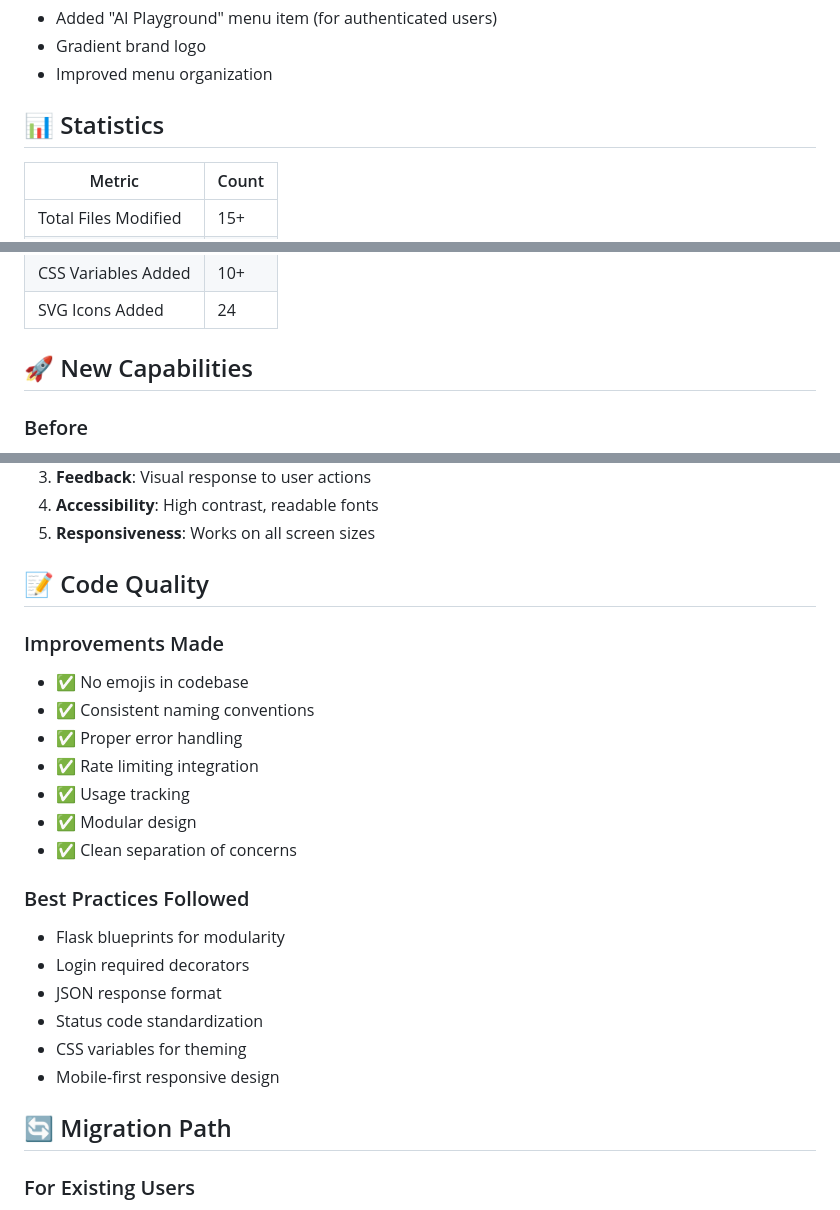
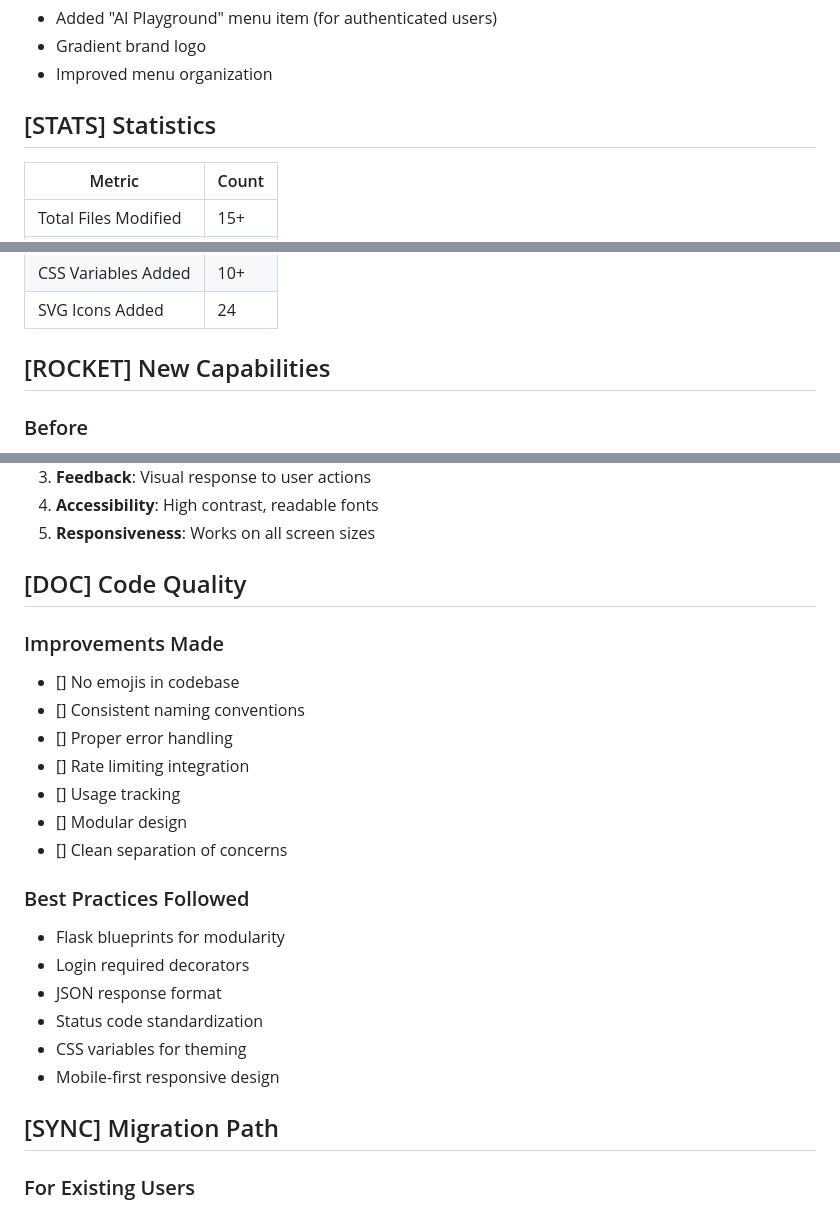
Before and after one commit to sixfingerdev/SixFinger-Alpha, a Markdown page: CHANGES_SUMMARY.md, 3 parts joined by grey strips. GitHub-like rendering.

```diff
--- a/CHANGES_SUMMARY.md
+++ b/CHANGES_SUMMARY.md
@@ -75,7 +75,7 @@ Created a beautiful, interactive web interface for direct AI interaction.
 - Gradient brand logo
 - Improved menu organization
 
-## 📊 Statistics
+## [STATS] Statistics
 
 | Metric | Count |
 |--------|-------|
@@ -87,7 +87,7 @@ Created a beautiful, interactive web interface for direct AI interaction.
 | CSS Variables Added | 10+ |
 | SVG Icons Added | 24 |
 
-## 🚀 New Capabilities
+## [ROCKET] New Capabilities
 
 ### Before
 - API-only access
@@ -156,16 +156,16 @@ def playground_query():
 4. **Accessibility**: High contrast, readable fonts
 5. **Responsiveness**: Works on all screen sizes
 
-## 📝 Code Quality
+## [DOC] Code Quality
 
 ### Improvements Made
-- ✅ No emojis in codebase
-- ✅ Consistent naming conventions
-- ✅ Proper error handling
-- ✅ Rate limiting integration
-- ✅ Usage tracking
-- ✅ Modular design
-- ✅ Clean separation of concerns
+- [] No emojis in codebase
+- [] Consistent naming conventions
+- [] Proper error handling
+- [] Rate limiting integration
+- [] Usage tracking
+- [] Modular design
+- [] Clean separation of concerns
 
 ### Best Practices Followed
 - Flask blueprints for modularity
@@ -175,7 +175,7 @@ def playground_query():
 - CSS variables for theming
 - Mobile-first responsive design
 
-## 🔄 Migration Path
+## [SYNC] Migration Path
 
 ### For Existing Users
 1. Existing API access remains unchanged
```
Also changed, not shown: other parts of CHANGES_SUMMARY.md (+29 -29 lines), PLAYGROUND_FEATURES.md (+18 -18 lines).
